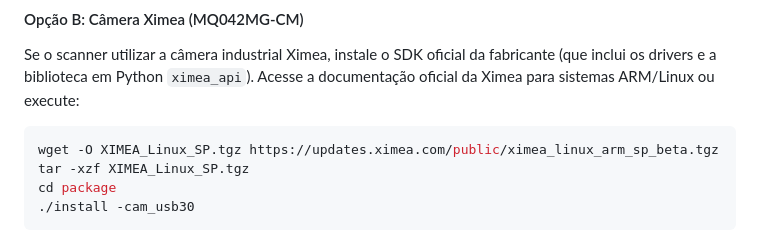
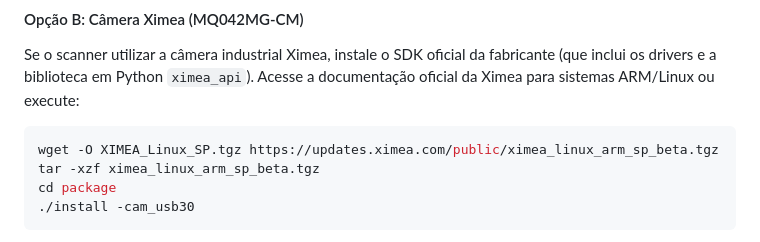
Before and after one commit to FelipeCastroRGB/miniola, a Markdown page: README.md, the part around the change. Rendered like a GitHub page.

Commit message:
Fix filename in Ximea SDK installation instructions
Corrected the filename in the installation instructions for the Ximea SDK.

````diff
--- a/README.md
+++ b/README.md
@@ -77,7 +77,7 @@ pip install picamera2 python-prctl
 Se o scanner utilizar a câmera industrial Ximea, instale o SDK oficial da fabricante (que inclui os drivers e a biblioteca em Python `ximea_api`). Acesse a documentação oficial da Ximea para sistemas ARM/Linux ou execute:
 ```bash
 wget -O XIMEA_Linux_SP.tgz https://updates.ximea.com/public/ximea_linux_arm_sp_beta.tgz
-tar -xzf XIMEA_Linux_SP.tgz
+tar -xzf ximea_linux_arm_sp_beta.tgz
 cd package
 ./install -cam_usb30
 ```
````
